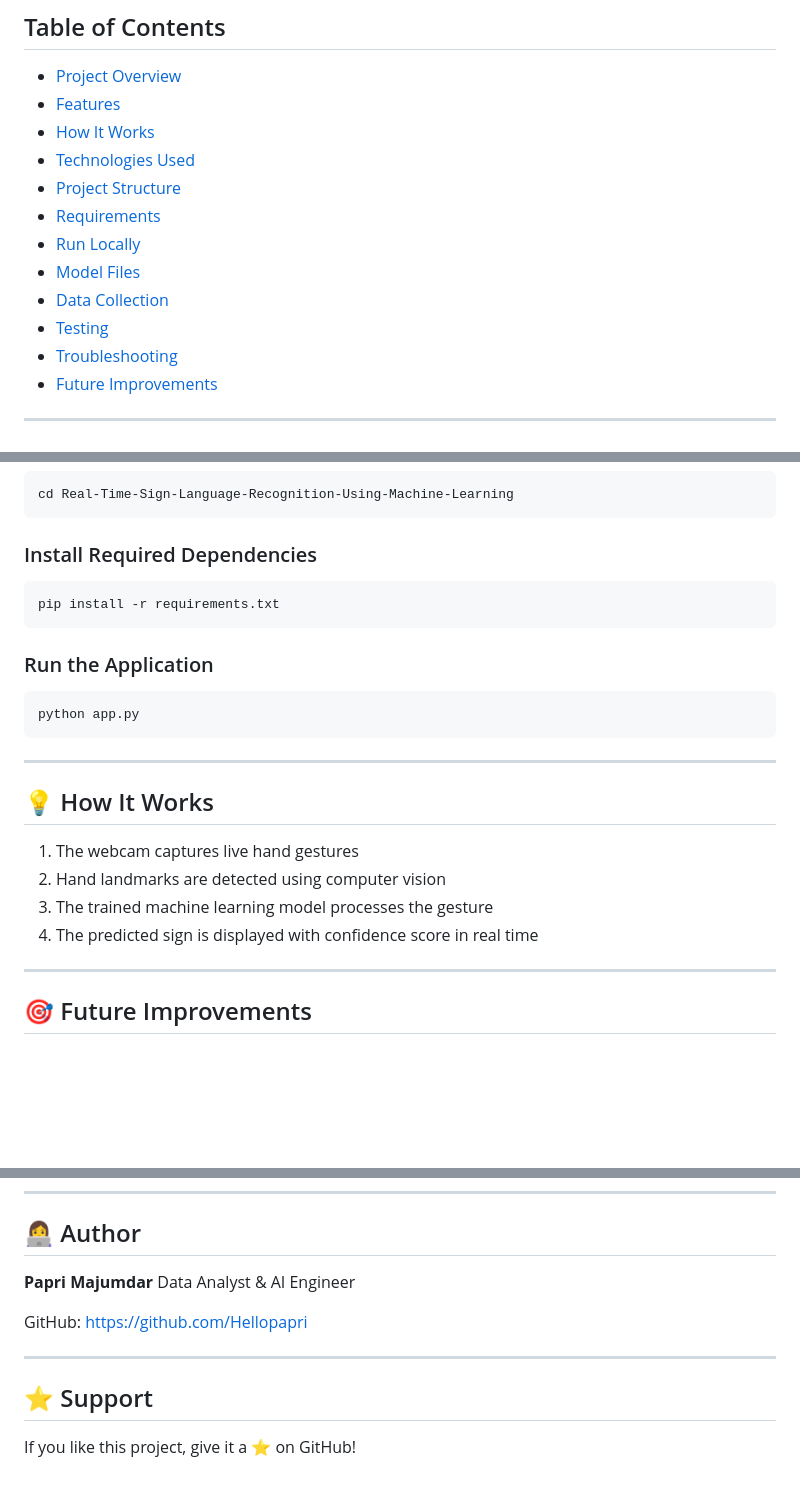
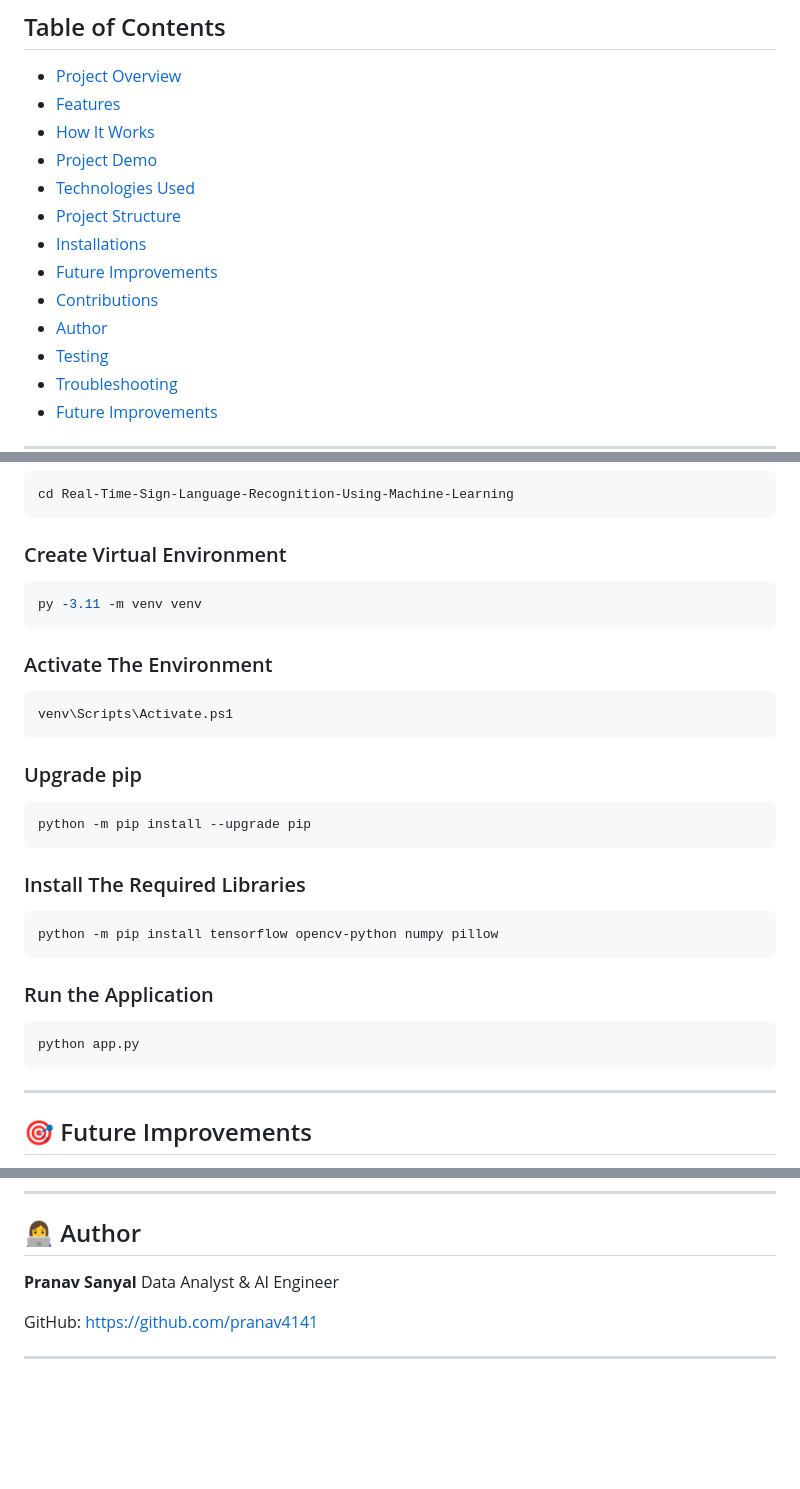
Before and after one commit to pranav4141/Sign-Language-Decode-using-ML, a Markdown page: README.md, 3 parts joined by grey strips. Drawn GitHub-style; blank space fills up the shorter version.

````diff
--- a/README.md
+++ b/README.md
@@ -18,12 +18,13 @@ A computer vision and deep learning project that recognizes hand signs using a t
 - [Project Overview](#project-overview)
 - [Features](#features)
 - [How It Works](#how-it-works)
+- [Project Demo](#project-Demo)
 - [Technologies Used](#technologies-used)
 - [Project Structure](#project-structure)
-- [Requirements](#requirements)
-- [Run Locally](#run-locally)
-- [Model Files](#model-files)
-- [Data Collection](#data-collection)
+- [Installations](#installations)
+- [Future Improvements](#future-improvements)
+- [Contributions](#contributions)
+- [Author](#author)
 - [Testing](#testing)
 - [Troubleshooting](#troubleshooting)
 - [Future Improvements](#future-improvements)
@@ -129,10 +130,28 @@ git clone https://github.com/Hellopapri/Real-Time-Sign-Language-Recognition-Usin
 cd Real-Time-Sign-Language-Recognition-Using-Machine-Learning
 ```
 
-### Install Required Dependencies
+### Create Virtual Environment
 
 ```bash
-pip install -r requirements.txt
+py -3.11 -m venv venv
+```
+
+### Activate The Environment
+
+```bash
+venv\Scripts\Activate.ps1
+```
+
+### Upgrade pip
+
+```bash
+python -m pip install --upgrade pip
+```
+
+### Install The Required Libraries
+
+```bash
+python -m pip install tensorflow opencv-python numpy pillow
 ```
 
 ### Run the Application
@@ -140,15 +159,6 @@ pip install -r requirements.txt
 ```bash
 python app.py
 ```
-
----
-
-## 💡 How It Works
-
-1. The webcam captures live hand gestures
-2. Hand landmarks are detected using computer vision
-3. The trained machine learning model processes the gesture
-4. The predicted sign is displayed with confidence score in real time
 
 ---
 
@@ -171,13 +181,9 @@ Feel free to fork this repository and submit pull requests.
 
 ## 👩‍💻 Author
 
-**Papri Majumdar**
+**Pranav Sanyal**
 Data Analyst & AI Engineer
 
-GitHub: https://github.com/Hellopapri
+GitHub: https://github.com/pranav4141
 
 ---
-
-## ⭐ Support
-
-If you like this project, give it a ⭐ on GitHub!
````
Also changed, not shown: other parts of README.md (+1 -1 lines).
